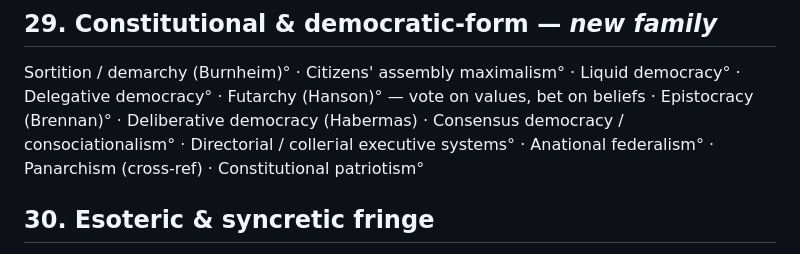
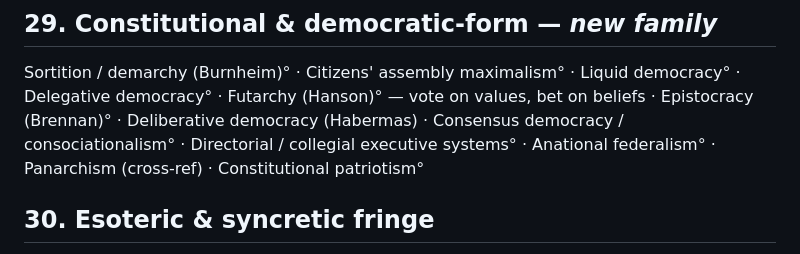
Before and after one commit to seba830b/ideology-sorter, a Markdown page: docs/ideology-roster.md, the part around the change. Drawn GitHub-style.

Commit message:
Fix stray Cyrillic characters in roster
Co-Authored-By: Claude Opus 5 <noreply@anthropic.com>

```diff
--- a/docs/ideology-roster.md
+++ b/docs/ideology-roster.md
@@ -303,7 +303,7 @@ Ruskinian social criticism° · Morrisite socialism (*News from Nowhere*)°
 Sortition / demarchy (Burnheim)° · Citizens' assembly maximalism° ·
 Liquid democracy° · Delegative democracy° · Futarchy (Hanson)° — vote on values, bet on
 beliefs · Epistocracy (Brennan)° · Deliberative democracy (Habermas) ·
-Consensus democracy / consociationalism° · Directorial / collегial executive systems° ·
+Consensus democracy / consociationalism° · Directorial / collegial executive systems° ·
 Anational federalism° · Panarchism (cross-ref) · Constitutional patriotism°
 
 ## 30. Esoteric & syncretic fringe
```
